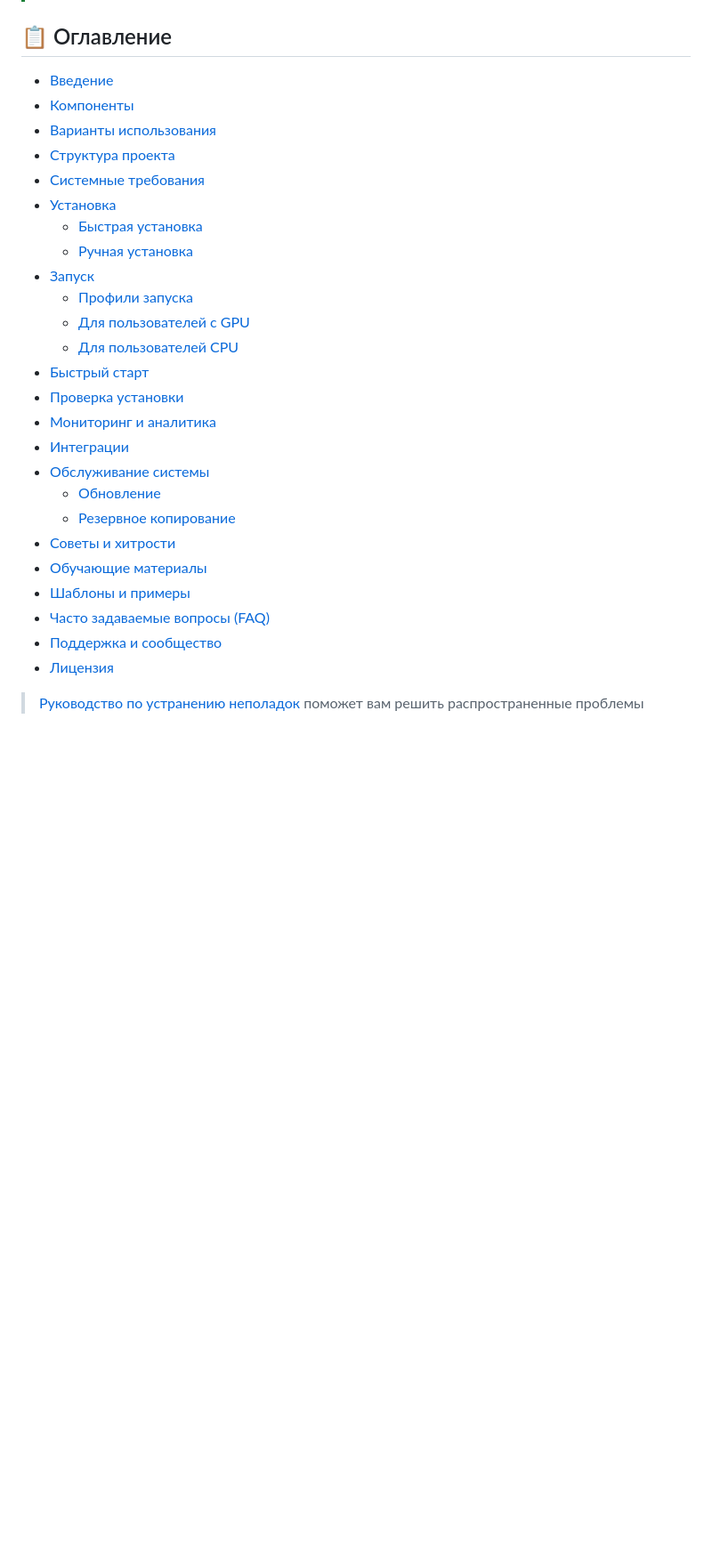
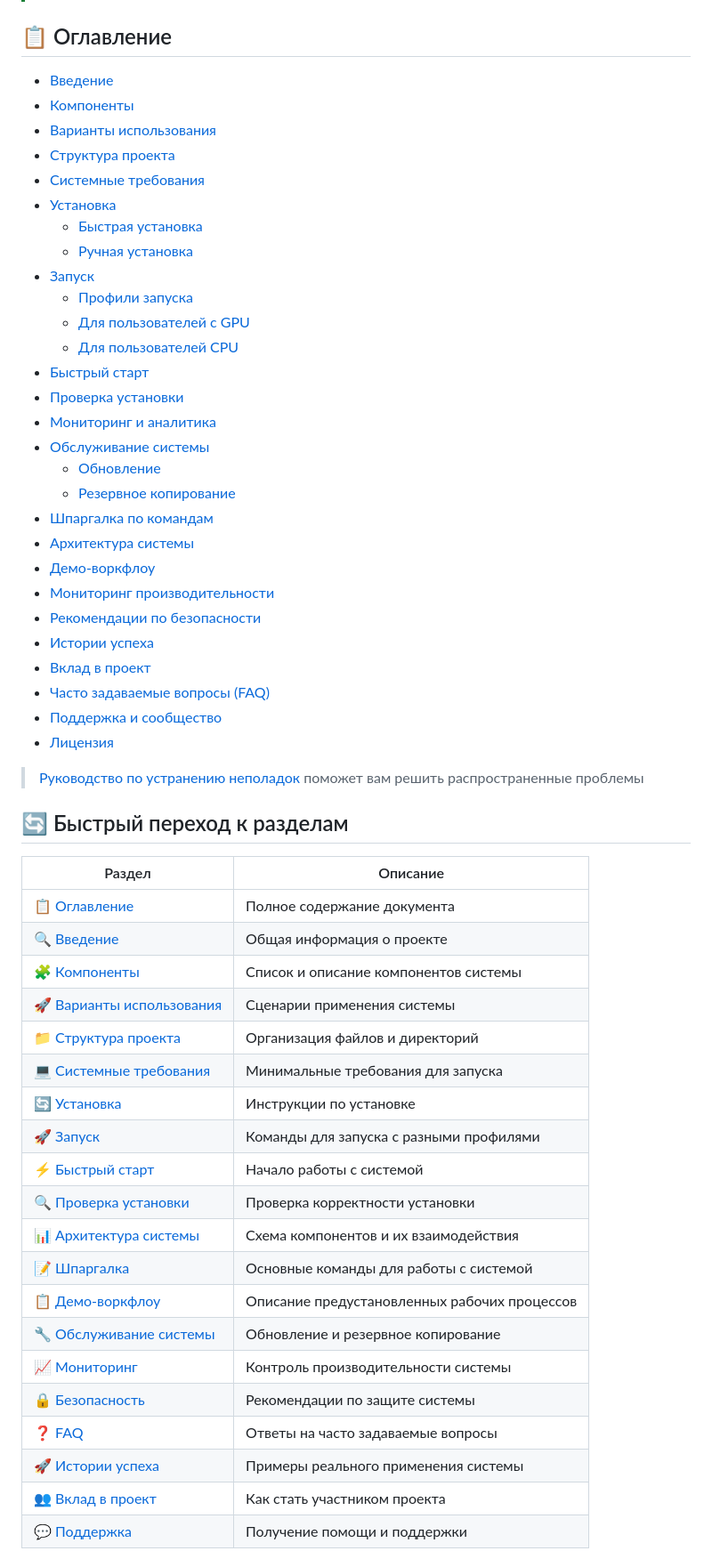
Before and after one commit to sattva2020/N8N-AI-Starter-Kit, a Markdown page: README.md, the part around one of its changes. Shown at 89% size. Drawn GitHub-style; blank space fills up the shorter version.

Commit message:
Улучшения в документации и конфигурации системы
- Обновлен README.md

```diff
--- a/README.md
+++ b/README.md
@@ -23,17 +23,46 @@
   - [Для пользователей с GPU](#для-пользователей-с-gpu-nvidia)
   - [Для пользователей CPU](#для-всех-остальных-cpu)
-- [Быстрый старт](#⚡️-быстрый-старт-и-использование)
-- [Проверка установки](#проверка-установки)
-- [Мониторинг и аналитика](#система-мониторинга-и-аналитики)
-- [Интеграции](#настройка-учетных-данных-для-сервисов)
-- [Обслуживание системы](#обслуживание-системы)
-  - [Обновление](#обновление)
-  - [Резервное копирование](#резервное-копирование)
-- [Советы и хитрости](#советы-и-хитрости)
-- [Обучающие материалы](#👓-обучающие-материалы)
-- [Шаблоны и примеры](#🛍️-шаблоны-и-примеры)
-- [Часто задаваемые вопросы (FAQ)](#часто-задаваемые-вопросы-faq)
-- [Поддержка и сообщество](#💬-поддержка)
-- [Лицензия](#📜-лицензия)
+- [Быстрый старт](#️-быстрый-старт-и-использование)
+- [Проверка установки](#-проверка-установки)
+- [Мониторинг и аналитика](#-система-мониторинга-и-аналитики-в-профиле-developer)
+- [Обслуживание системы](#-обслуживание-системы)
+  - [Обновление](#-обновление)
+  - [Резервное копирование](#-резервное-копирование)
+- [Шпаргалка по командам](#-шпаргалка-по-основным-командам)
+- [Архитектура системы](#-архитектура-системы)
+- [Демо-воркфлоу](#-обзор-демонстрационных-рабочих-процессов)
+- [Мониторинг производительности](#-мониторинг-производительности)
+- [Рекомендации по безопасности](#-рекомендации-по-безопасности)
+- [Истории успеха](#-истории-успеха)
+- [Вклад в проект](#-вклад-в-проект)
+- [Часто задаваемые вопросы (FAQ)](#-часто-задаваемые-вопросы-faq)
+- [Поддержка и сообщество](#-поддержка)
+- [Лицензия](#-лицензия)
 
 > [Руководство по устранению неполадок](TROUBLESHOOTING.md) поможет вам решить распространенные проблемы
+
+## 🔄 Быстрый переход к разделам
+
+| Раздел | Описание |
+|--------|----------|
+| [📋 Оглавление](#-оглавление) | Полное содержание документа |
+| [🔍 Введение](#-введение) | Общая информация о проекте |
+| [🧩 Компоненты](#-компоненты) | Список и описание компонентов системы |
+| [🚀 Варианты использования](#-варианты-использования) | Сценарии применения системы |
+| [📁 Структура проекта](#-структура-проекта) | Организация файлов и директорий |
+| [💻 Системные требования](#-системные-требования) | Минимальные требования для запуска |
+| [🔄 Установка](#-установка) | Инструкции по установке |
+| [🚀 Запуск](#-запуск) | Команды для запуска с разными профилями |
+| [⚡️ Быстрый старт](#️-быстрый-старт-и-использование) | Начало работы с системой |
+| [🔍 Проверка установки](#-проверка-установки) | Проверка корректности установки |
+| [📊 Архитектура системы](#-архитектура-системы) | Схема компонентов и их взаимодействия |
+| [📝 Шпаргалка](#-шпаргалка-по-основным-командам) | Основные команды для работы с системой |
+| [📋 Демо-воркфлоу](#-обзор-демонстрационных-рабочих-процессов) | Описание предустановленных рабочих процессов |
+| [🔧 Обслуживание системы](#-обслуживание-системы) | Обновление и резервное копирование |
+| [📈 Мониторинг](#-мониторинг-производительности) | Контроль производительности системы |
+| [🔒 Безопасность](#-рекомендации-по-безопасности) | Рекомендации по защите системы |
+| [❓ FAQ](#-часто-задаваемые-вопросы-faq) | Ответы на часто задаваемые вопросы |
+| [🚀 Истории успеха](#-истории-успеха) | Примеры реального применения системы |
+| [👥 Вклад в проект](#-вклад-в-проект) | Как стать участником проекта |
+| [💬 Поддержка](#-поддержка) | Получение помощи и поддержки |
+
```
Also changed, not shown: other parts of README.md (+36 -9 lines).
